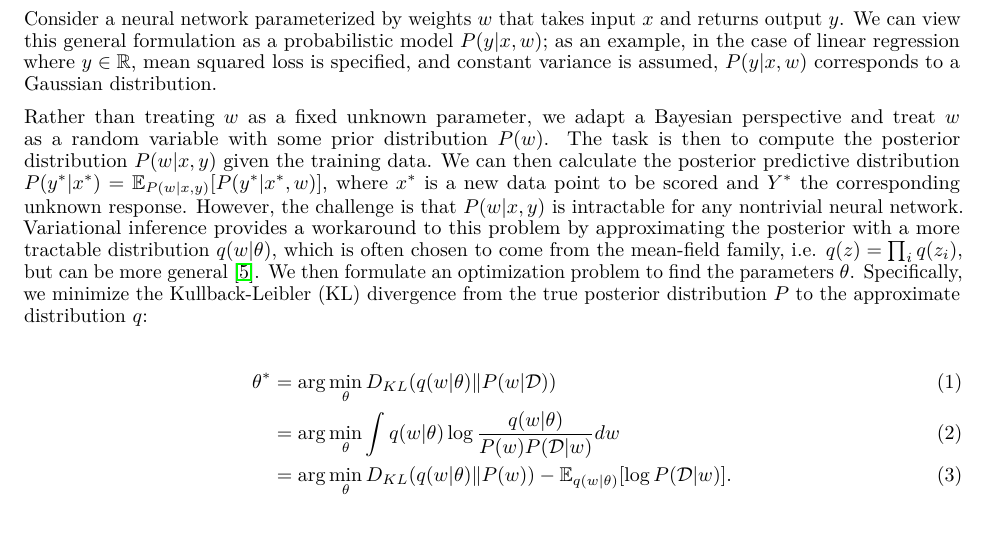
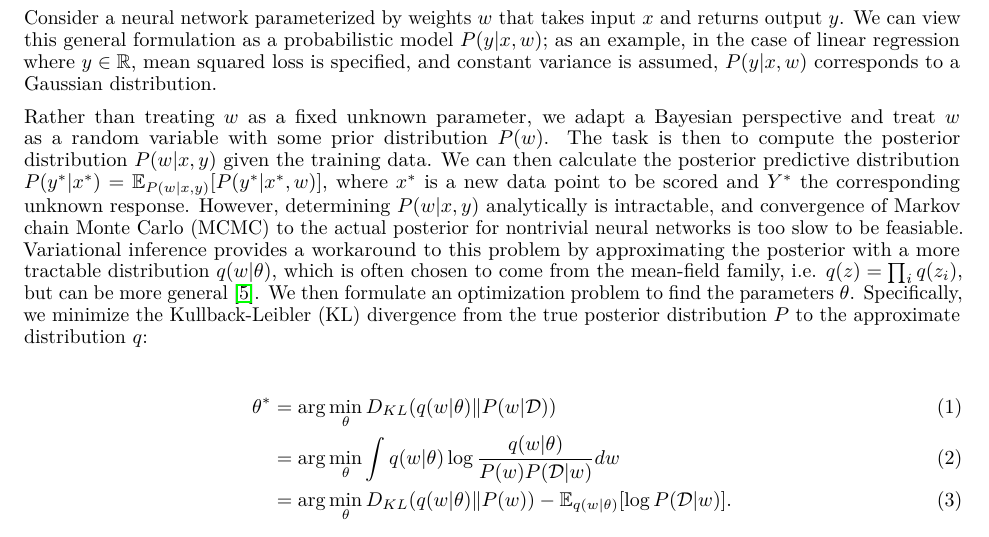
Before and after one commit to casact/rp-bnn-claims, a LaTeX paper (manuscript/template.tex): part of page 3 of 12, cut so that both start at the same text. Compiled offline with pdfLaTeX.

Commit message:
mention MCMC

```diff
--- a/manuscript/template.tex
+++ b/manuscript/template.tex
@@ -210,8 +210,10 @@ perspective and treat $w$ as a random variable with some prior distribution
 $P(w)$. The task is then to compute the posterior distribution $P(w|x, y)$ given
 the training data. We can then calculate the posterior predictive distribution
 $P(y^*|x^*) = \mathbb{E}_{P(w|x, y)}[P(y^*|x^*, w)]$, where $x^*$ is a new data
-point to be scored and $Y^*$ the corresponding unknown response. However, the
-challenge is that $P(w|x, y)$ is intractable for any nontrivial neural network.
+point to be scored and $Y^*$ the corresponding unknown response. However,
+determining $P(w|x, y)$ analytically is intractable, and convergence of Markov
+chain Monte Carlo (MCMC) to the actual posterior for nontrivial neural networks
+is too slow to be feasiable.
 Variational inference provides a workaround to this problem by approximating the
 posterior with a more tractable distribution $q(w|\theta)$, which is often
 chosen to come from the mean-field family, i.e. $q(z) = \prod_i q(z_i)$, but can
```
